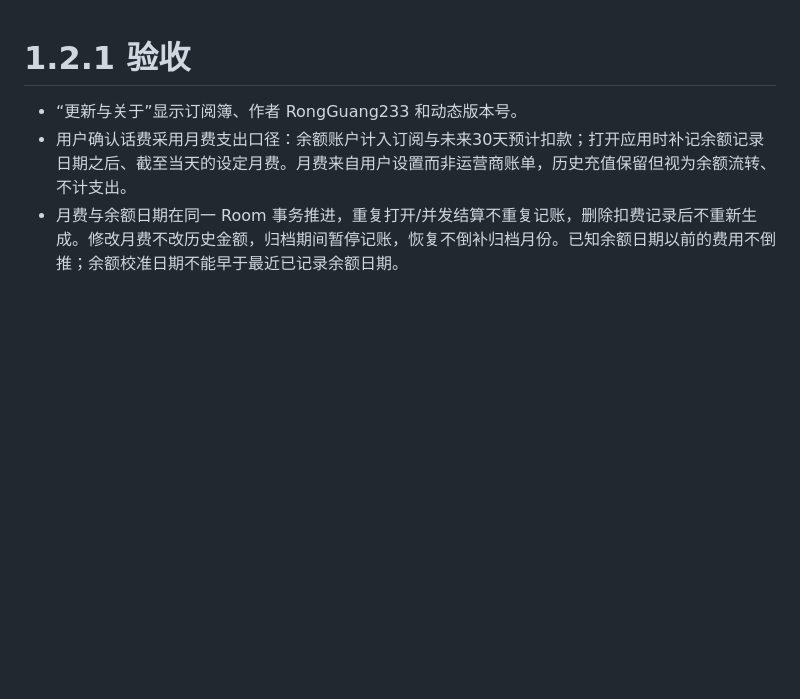
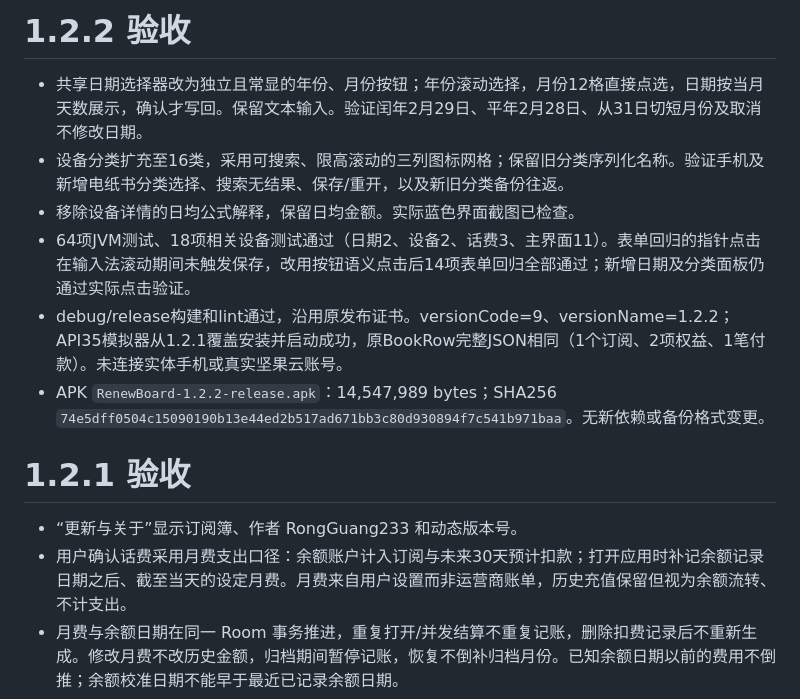
Before and after one commit to RongGuang233/RenewBoard, a Markdown page: docs/acceptance.md, the part around the change. Drawn GitHub-style; blank space fills up the shorter version.

```diff
--- a/docs/acceptance.md
+++ b/docs/acceptance.md
@@ -1,3 +1,12 @@
+# 1.2.2 验收
+
+- 共享日期选择器改为独立且常显的年份、月份按钮；年份滚动选择，月份12格直接点选，日期按当月天数展示，确认才写回。保留文本输入。验证闰年2月29日、平年2月28日、从31日切短月份及取消不修改日期。
+- 设备分类扩充至16类，采用可搜索、限高滚动的三列图标网格；保留旧分类序列化名称。验证手机及新增电纸书分类选择、搜索无结果、保存/重开，以及新旧分类备份往返。
+- 移除设备详情的日均公式解释，保留日均金额。实际蓝色界面截图已检查。
+- 64项JVM测试、18项相关设备测试通过（日期2、设备2、话费3、主界面11）。表单回归的指针点击在输入法滚动期间未触发保存，改用按钮语义点击后14项表单回归全部通过；新增日期及分类面板仍通过实际点击验证。
+- debug/release构建和lint通过，沿用原发布证书。versionCode=9、versionName=1.2.2；API35模拟器从1.2.1覆盖安装并启动成功，原BookRow完整JSON相同（1个订阅、2项权益、1笔付款）。未连接实体手机或真实坚果云账号。
+- APK `RenewBoard-1.2.2-release.apk`：14,547,989 bytes；SHA256 `74e5dff0504c15090190b13e44ed2b517ad671bb3c80d930894f7c541b971baa`。无新依赖或备份格式变更。
+
 # 1.2.1 验收
 
 - “更新与关于”显示订阅簿、作者 RongGuang233 和动态版本号。
```
Also changed, not shown: README.md (+4 -2 lines), docs/images/date-months-v1.2.2.png (added), docs/images/date-picker-v1.2.2.png (added), docs/images/device-category-picker-v1.2.2.png (added), docs/images/device-sold-detail-v1.2.2.png (added), 10 other files.
